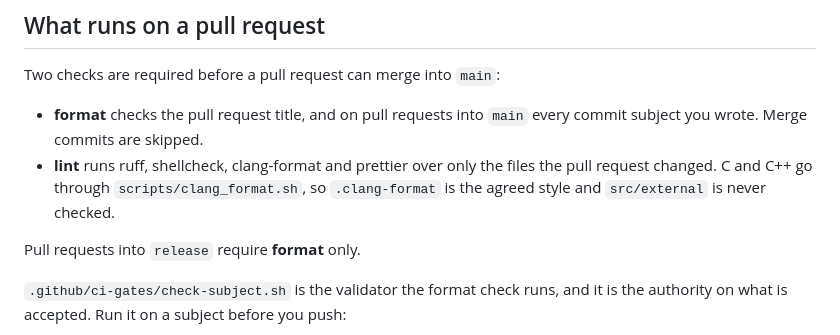
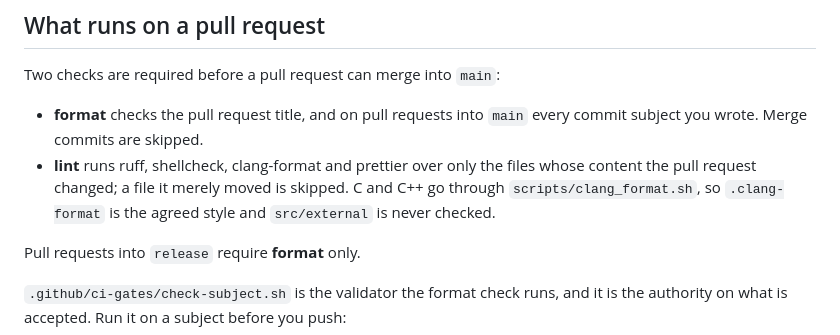
Before and after one commit to Brainchip-Inc/AkidaTag, a Markdown page: CONTRIBUTING.md, the part around the change. Rendered like a GitHub page.

Commit message:
chore(document): docs(contributing): clarify lint gate skips moved files

```diff
--- a/CONTRIBUTING.md
+++ b/CONTRIBUTING.md
@@ -70,9 +70,10 @@ Two checks are required before a pull request can merge into `main`:
 
 - **format** checks the pull request title, and on pull requests into `main` every commit
   subject you wrote. Merge commits are skipped.
-- **lint** runs ruff, shellcheck, clang-format and prettier over only the files the pull
-  request changed. C and C++ go through `scripts/clang_format.sh`, so `.clang-format` is the
-  agreed style and `src/external` is never checked.
+- **lint** runs ruff, shellcheck, clang-format and prettier over only the files whose
+  content the pull request changed; a file it merely moved is skipped. C and C++ go through
+  `scripts/clang_format.sh`, so `.clang-format` is the agreed style and `src/external` is
+  never checked.
 
 Pull requests into `release` require **format** only.
 
```
